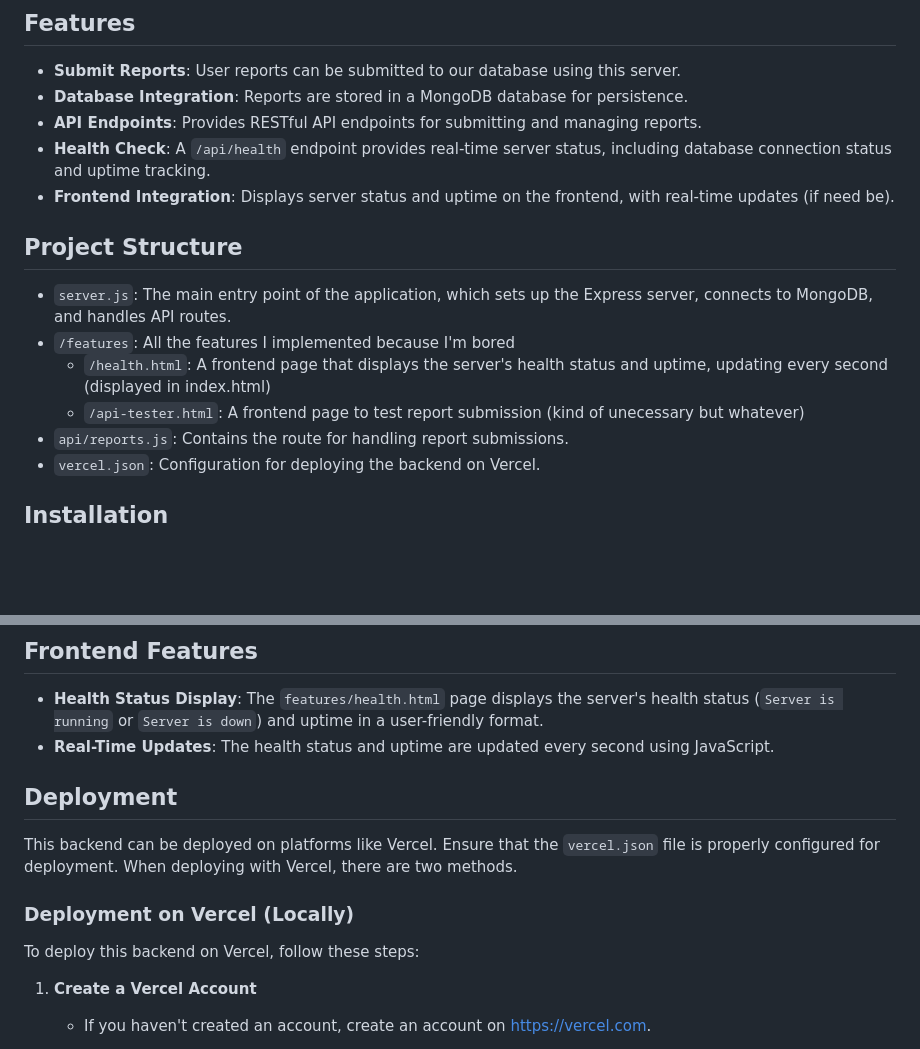
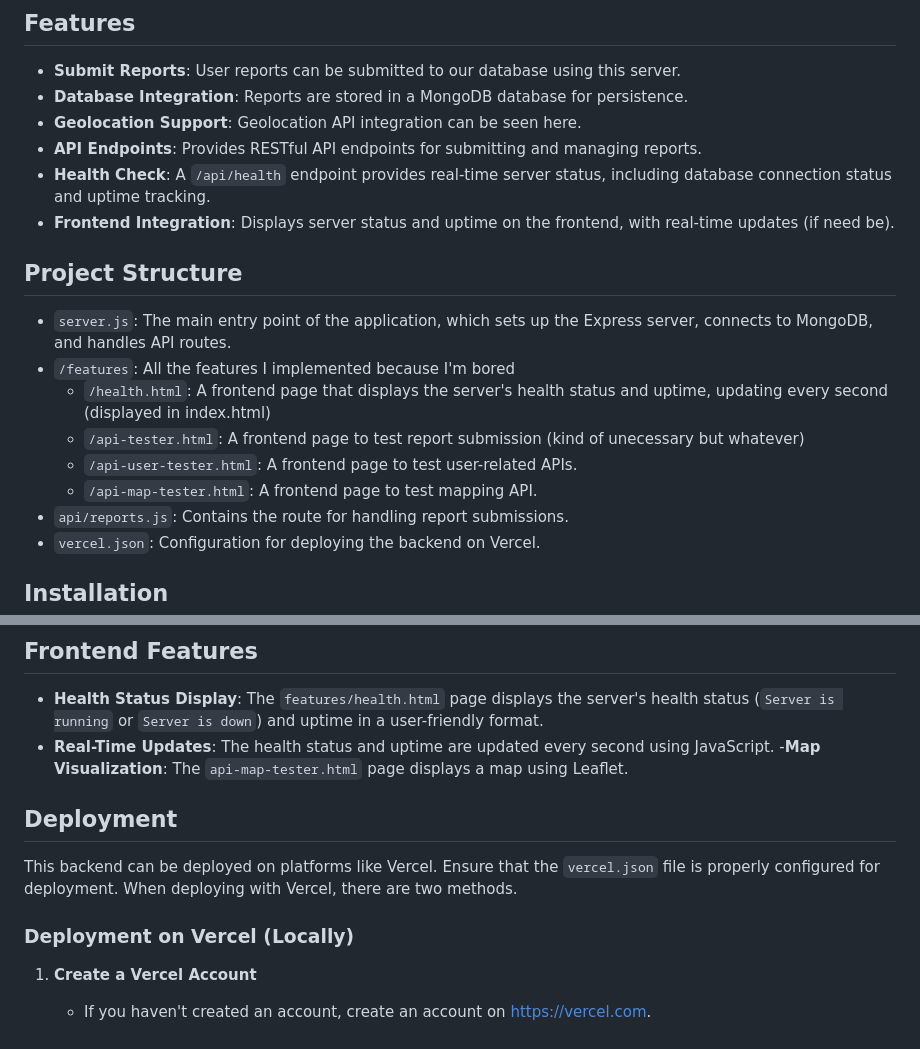
Before and after one commit to mrchow330/neighborhood-safety-backend, a Markdown page: README.md, 2 parts joined by grey strips. GitHub-like rendering; blank space fills up the shorter version.

```diff
--- a/README.md
+++ b/README.md
@@ -19,6 +19,7 @@ The following dependencies are required to run this project:
 
 - **Submit Reports**: User reports can be submitted to our database using this server.
 - **Database Integration**: Reports are stored in a MongoDB database for persistence.
+- **Geolocation Support**: Geolocation API integration can be seen here.
 - **API Endpoints**: Provides RESTful API endpoints for submitting and managing reports.
 - **Health Check**: A `/api/health` endpoint provides real-time server status, including database connection status and uptime tracking.
 - **Frontend Integration**: Displays server status and uptime on the frontend, with real-time updates (if need be).
@@ -29,6 +30,8 @@ The following dependencies are required to run this project:
 - `/features`: All the features I implemented because I'm bored
    - `/health.html`: A frontend page that displays the server's health status and uptime, updating every second (displayed in index.html)
    - `/api-tester.html`: A frontend page to test report submission (kind of unecessary but whatever)
+   - `/api-user-tester.html`: A frontend page to test user-related APIs.
+   - `/api-map-tester.html`: A frontend page to test mapping API.
 - `api/reports.js`: Contains the route for handling report submissions.
 - `vercel.json`: Configuration for deploying the backend on Vercel.
 
@@ -118,14 +121,13 @@ The following dependencies are required to run this project:
 
 - **Health Status Display**: The `features/health.html` page displays the server's health status (`Server is running` or `Server is down`) and uptime in a user-friendly format.
 - **Real-Time Updates**: The health status and uptime are updated every second using JavaScript.
+-**Map Visualization**: The `api-map-tester.html` page displays a map using Leaflet.
 
 ## Deployment
 
 This backend can be deployed on platforms like Vercel. Ensure that the `vercel.json` file is properly configured for deployment. When deploying with Vercel, there are two methods.
 
 ### Deployment on Vercel (Locally)
-
-To deploy this backend on Vercel, follow these steps:
 
 1. **Create a Vercel Account**
    - If you haven't created an account, create an account on https://vercel.com.
```
